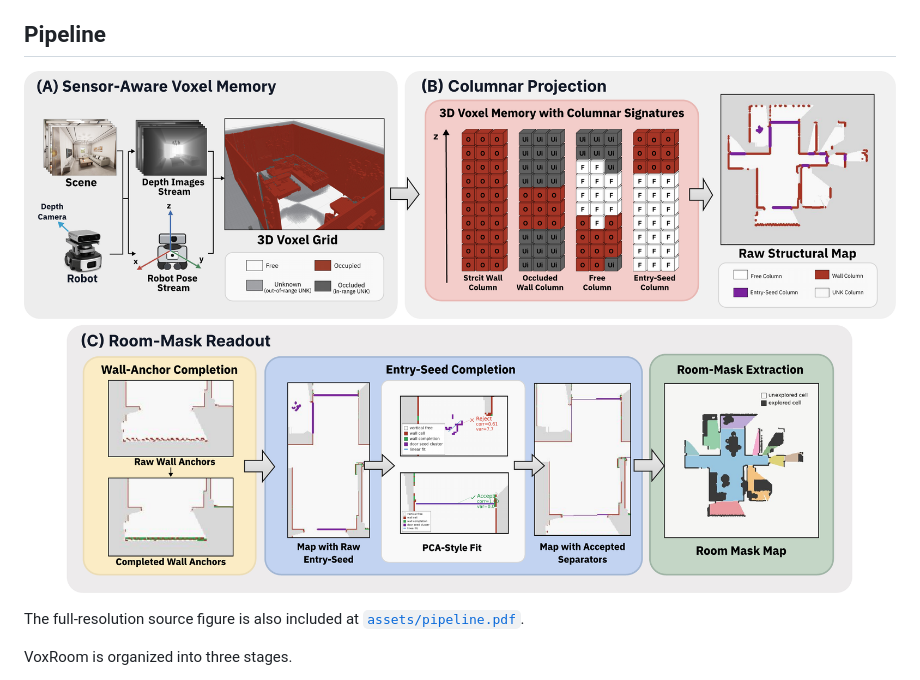
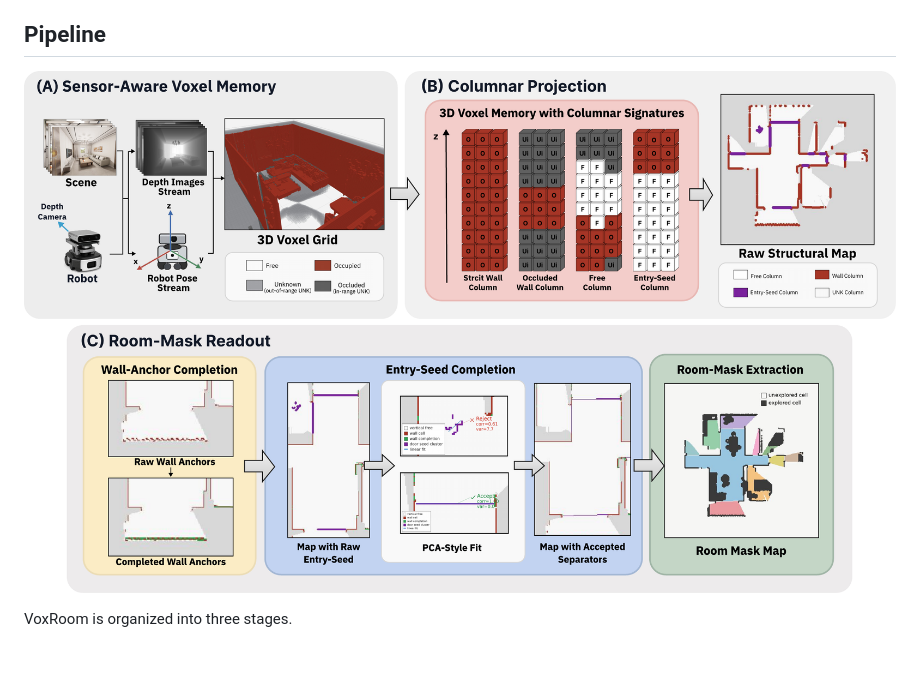
Before and after one commit to EchO-NN/VoxRoom, a Markdown page: README.md, the part around the change. Drawn GitHub-style; blank space fills up the shorter version.

Commit message:
Embed pipeline image directly in README

```diff
--- a/README.md
+++ b/README.md
@@ -12,10 +12,9 @@ focuses on the VoxRoom geometry pipeline in Isaac Sim.
 
 ## Pipeline
 
-![VoxRoom pipeline](assets/pipeline.png)
-
-The full-resolution source figure is also included at
-[`assets/pipeline.pdf`](assets/pipeline.pdf).
+<p align="center">
+  <img src="assets/pipeline.png" alt="VoxRoom pipeline" width="100%">
+</p>
 
 VoxRoom is organized into three stages.
 
```
